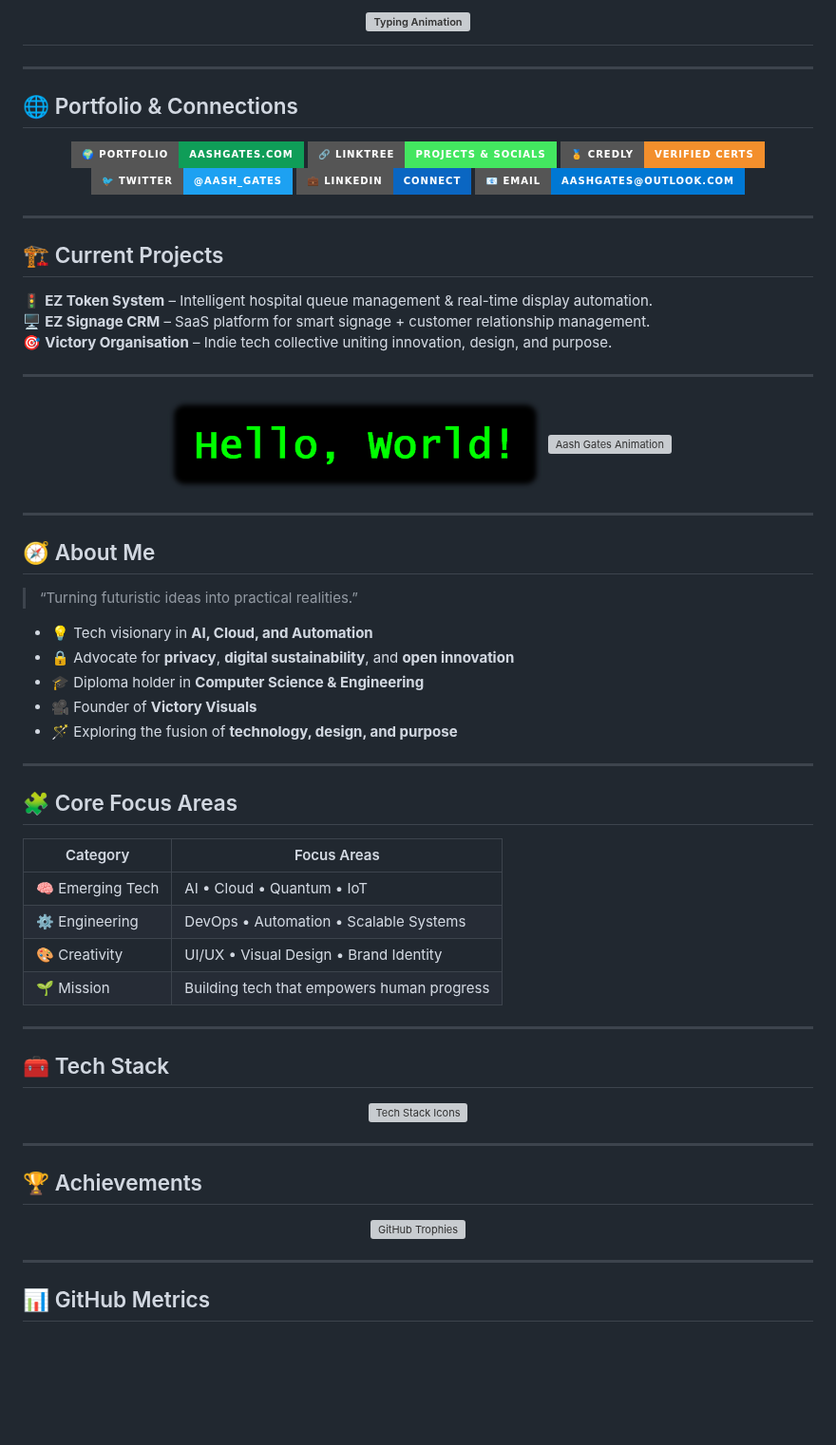
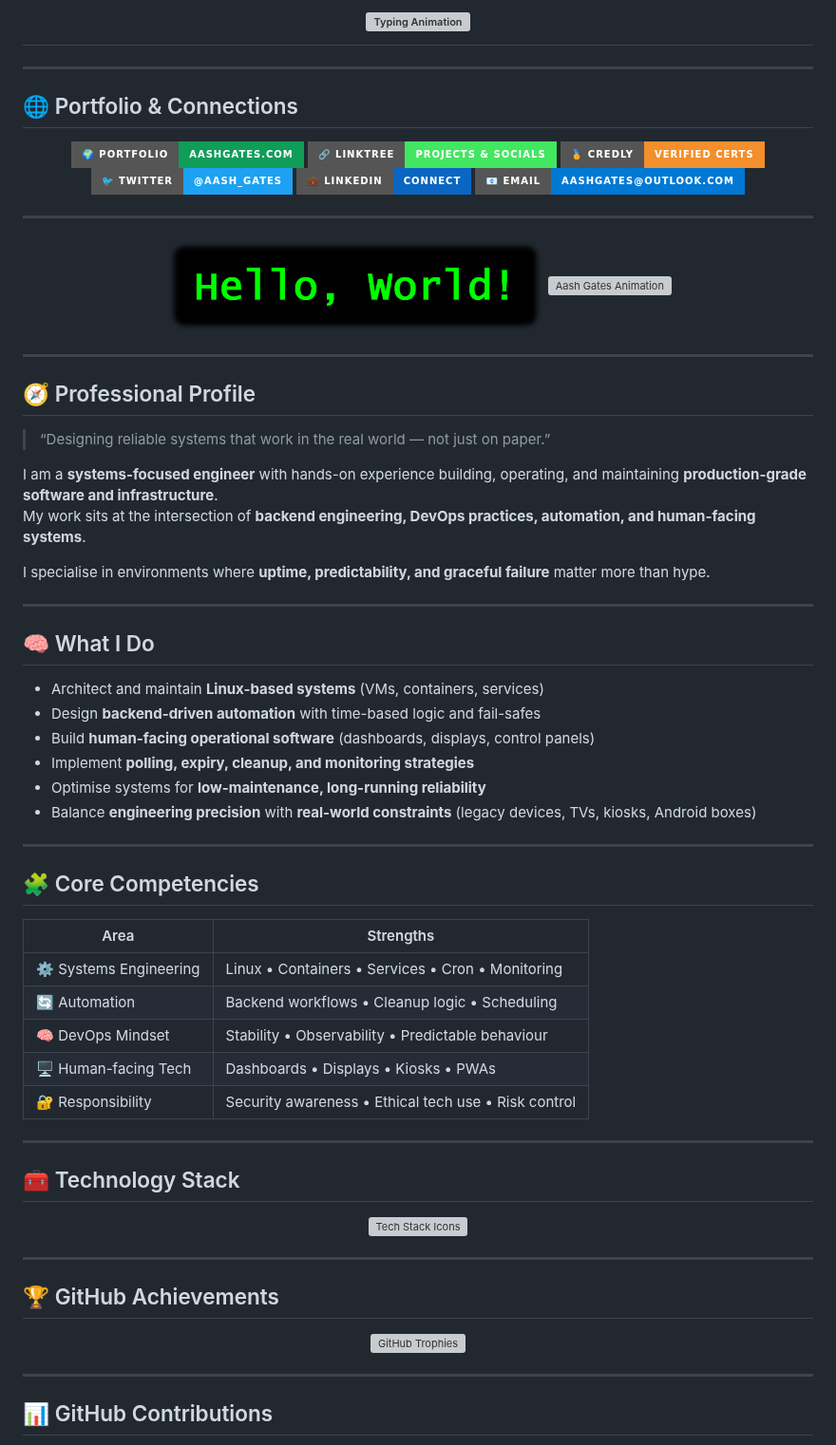
Before and after one commit to aash-gates/aash-gates, a Markdown page: README.md, the part around one of its changes. Shown at 95% size. Drawn GitHub-style; badges without logos; blank space fills up the shorter version; grey boxes are pictures that could not be loaded.

Commit message:
Revise README for professional profile and projects
Updated personal branding and project descriptions in README.

```diff
--- a/README.md
+++ b/README.md
@@ -16,14 +16,6 @@
 
 ---
 
-## 🏗️ Current Projects
-
-🚦 **EZ Token System** – Intelligent hospital queue management & real-time display automation.
-🖥️ **EZ Signage CRM** – SaaS platform for smart signage + customer relationship management.
-🎯 **Victory Organisation** – Indie tech collective uniting innovation, design, and purpose.
-
----
-
 <p align="center">
   <img src="https://raw.githubusercontent.com/aash-gates/aash-gates/main/Image/HelloWorld.png" width="48%" alt="Hello World">
   <img src="https://raw.githubusercontent.com/aash-gates/aash-gates/main/Image/gates.gif" width="48%" alt="Aash Gates Animation">
@@ -31,42 +23,53 @@
 
 ---
 
-## 🧭 About Me
+## 🧭 Professional Profile
 
-> “Turning futuristic ideas into practical realities.”
+> “Designing reliable systems that work in the real world — not just on paper.”
 
-- 💡 Tech visionary in **AI, Cloud, and Automation**
-- 🔒 Advocate for **privacy**, **digital sustainability**, and **open innovation**
-- 🎓 Diploma holder in **Computer Science & Engineering**
-- 🎥 Founder of **Victory Visuals**
-- 🪄 Exploring the fusion of **technology, design, and purpose**
+I am a **systems-focused engineer** with hands-on experience building, operating, and maintaining **production-grade software and infrastructure**.
+My work sits at the intersection of **backend engineering, DevOps practices, automation, and human-facing systems**.
+
+I specialise in environments where **uptime, predictability, and graceful failure** matter more than hype.
 
 ---
 
-## 🧩 Core Focus Areas
+## 🧠 What I Do
 
-| Category | Focus Areas |
-|-----------|--------------|
-| 🧠 Emerging Tech | AI • Cloud • Quantum • IoT |
-| ⚙️ Engineering | DevOps • Automation • Scalable Systems |
-| 🎨 Creativity | UI/UX • Visual Design • Brand Identity |
-| 🌱 Mission | Building tech that empowers human progress |
+- Architect and maintain **Linux-based systems** (VMs, containers, services)
+- Design **backend-driven automation** with time-based logic and fail-safes
+- Build **human-facing operational software** (dashboards, displays, control panels)
+- Implement **polling, expiry, cleanup, and monitoring strategies**
+- Optimise systems for **low-maintenance, long-running reliability**
+- Balance **engineering precision** with **real-world constraints** (legacy devices, TVs, kiosks, Android boxes)
 
 ---
 
-## 🧰 Tech Stack
+## 🧩 Core Competencies
+
+| Area | Strengths |
+|------|-----------|
+| ⚙️ Systems Engineering | Linux • Containers • Services • Cron • Monitoring |
+| 🔄 Automation | Backend workflows • Cleanup logic • Scheduling |
+| 🧠 DevOps Mindset | Stability • Observability • Predictable behaviour |
+| 🖥️ Human-facing Tech | Dashboards • Displays • Kiosks • PWAs |
+| 🔐 Responsibility | Security awareness • Ethical tech use • Risk control |
+
+---
+
+## 🧰 Technology Stack
 <p align="center">
   <img src="https://skillicons.dev/icons?i=android,azure,bootstrap,c,cpp,css,docker,git,html,js,linux,mongodb,mysql,php,photoshop,python,selenium,vscode" alt="Tech Stack Icons" />
 </p>
 
 ---
 
-## 🏆 Achievements
+## 🏆 GitHub Achievements
 <p align="center">
   <img src="https://github-profile-trophy.vercel.app/?username=aash-gates&theme=tokyonight&no-frame=true&row=1&column=7&margin-w=15&margin-h=15" alt="GitHub Trophies" />
 </p>
 
 ---
 
-## 📊 GitHub Metrics
+## 📊 GitHub Contributions
 
```
Also changed, not shown: other parts of README.md (+15 -19 lines).
